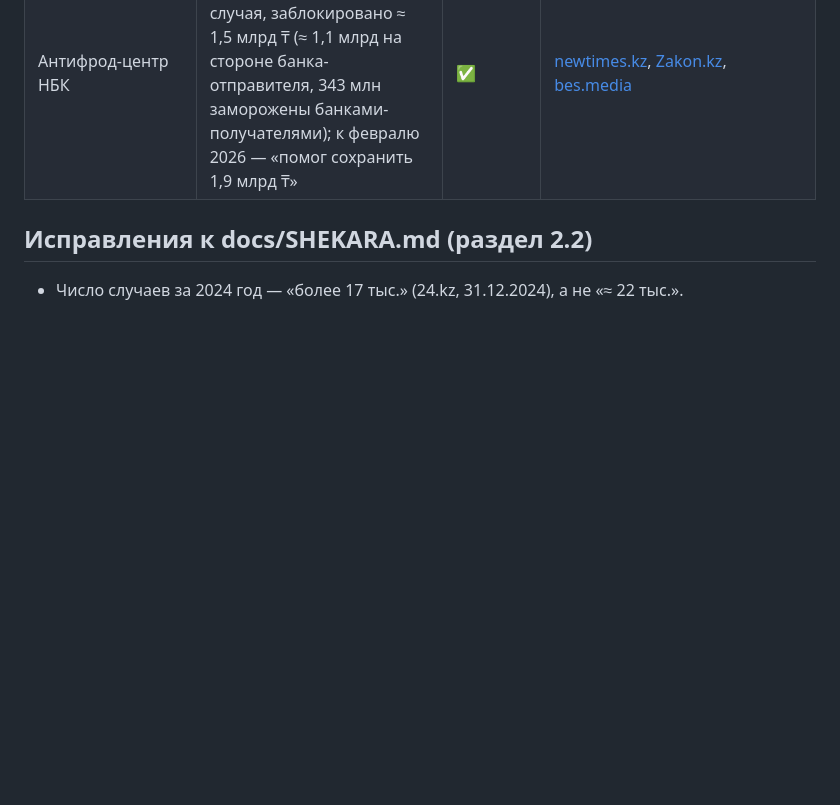
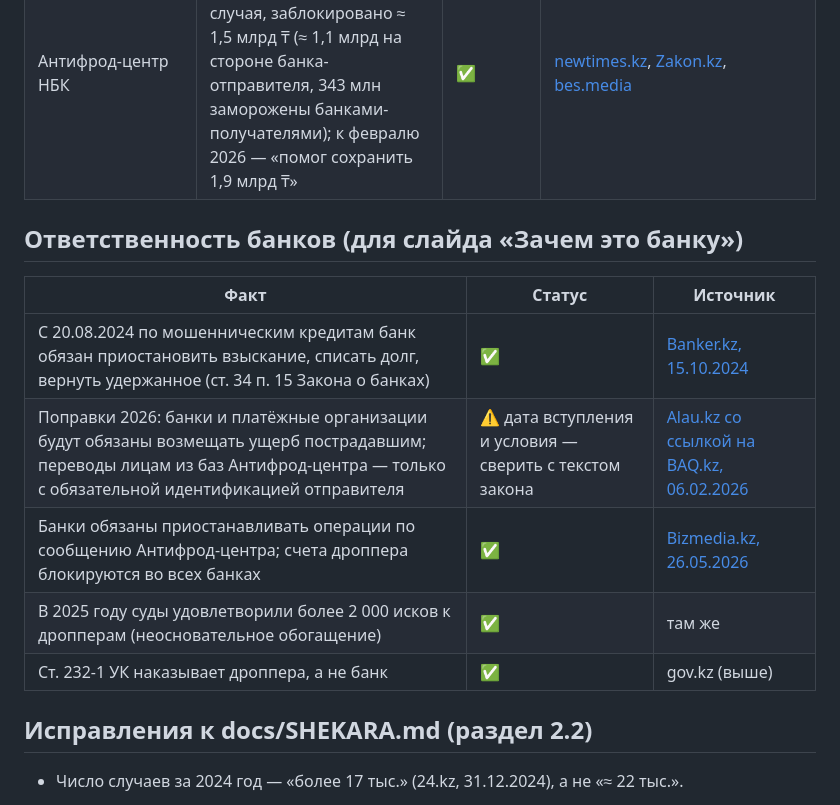
Before and after one commit to Falconwu17/shekara, a Markdown page: docs/sources.md, the part around the change. GitHub-like rendering; blank space fills up the shorter version.

```diff
--- a/docs/sources.md
+++ b/docs/sources.md
@@ -11,6 +11,16 @@
 | Уголовная ответственность за дропперство | **ст. 232-1 УК РК, с 16.09.2025**, от штрафа до 7 лет лишения свободы | ✅ | [gov.kz (КПСиСУ)](https://www.gov.kz/memleket/entities/qriim/press/news/details/1068462?lang=ru), [24.kz](https://24.kz/ru/news/social/730014-vstupila-v-silu-statya-ob-ugolovnoj-otvetstvennosti-za-dropperstvo), [nur.kz](https://www.nur.kz/society/2286675-novaya-ugolovnaya-statya-vstupila-v-silu-v-kazahstane-mozhno-lishitsya-svobody-na-7-let/) |
 | Антифрод-центр НБК | **работает с июля 2024**; за первые полгода — 17 802 случая, заблокировано ≈ 1,5 млрд ₸ (≈ 1,1 млрд на стороне банка-отправителя, 343 млн заморожены банками-получателями); к февралю 2026 — «помог сохранить 1,9 млрд ₸» | ✅ | [newtimes.kz](https://newtimes.kz/ekonomika/201431-perevody-na-1-5-mlrd-tenge-perekhvatila-novaia-sistema-natsbanka), [Zakon.kz](https://www.zakon.kz/mnenie/6506585-antifrodtsentr-pomog-sokhranit-19-mlrd-tenge-kazakhstantsam.html), [bes.media](https://bes.media/news/antifrod-tsentr-natsbanka-za-polgoda-zablokiroval-15-mlrd-tenge-6b48b6/) |
 
+## Ответственность банков (для слайда «Зачем это банку»)
+
+| Факт | Статус | Источник |
+|---|---|---|
+| С 20.08.2024 по мошенническим кредитам банк обязан приостановить взыскание, списать долг, вернуть удержанное (ст. 34 п. 15 Закона о банках) | ✅ | [Banker.kz, 15.10.2024](https://banker.kz/news/politseyskie-sko-napomnili-o-novykh-obyazannostyakh/) |
+| Поправки 2026: банки и платёжные организации будут обязаны возмещать ущерб пострадавшим; переводы лицам из баз Антифрод-центра — только с обязательной идентификацией отправителя | ⚠️ дата вступления и условия — сверить с текстом закона | [Alau.kz со ссылкой на BAQ.kz, 06.02.2026](https://alau.kz/otvetstvennost-na-bankah-v-kazahstane-usilivajut-zashhitu-ot-moshennichestva/) |
+| Банки обязаны приостанавливать операции по сообщению Антифрод-центра; счета дроппера блокируются во всех банках | ✅ | [Bizmedia.kz, 26.05.2026](https://bizmedia.kz/2026-05-26-millionnye-iski-blok-schetov-i-realnyj-srok-kak-v-kazahstane-nakazyvayut-za-dropperstvo/) |
+| В 2025 году суды удовлетворили более 2 000 исков к дропперам (неосновательное обогащение) | ✅ | там же |
+| Ст. 232-1 УК наказывает дроппера, а не банк | ✅ | gov.kz (выше) |
+
 ## Исправления к docs/SHEKARA.md (раздел 2.2)
 
 - Число случаев за 2024 год — «более 17 тыс.» (24.kz, 31.12.2024), а не «≈ 22 тыс.».
```
Also changed, not shown: docs/submission/qa_ru.md (+7 -7 lines).
